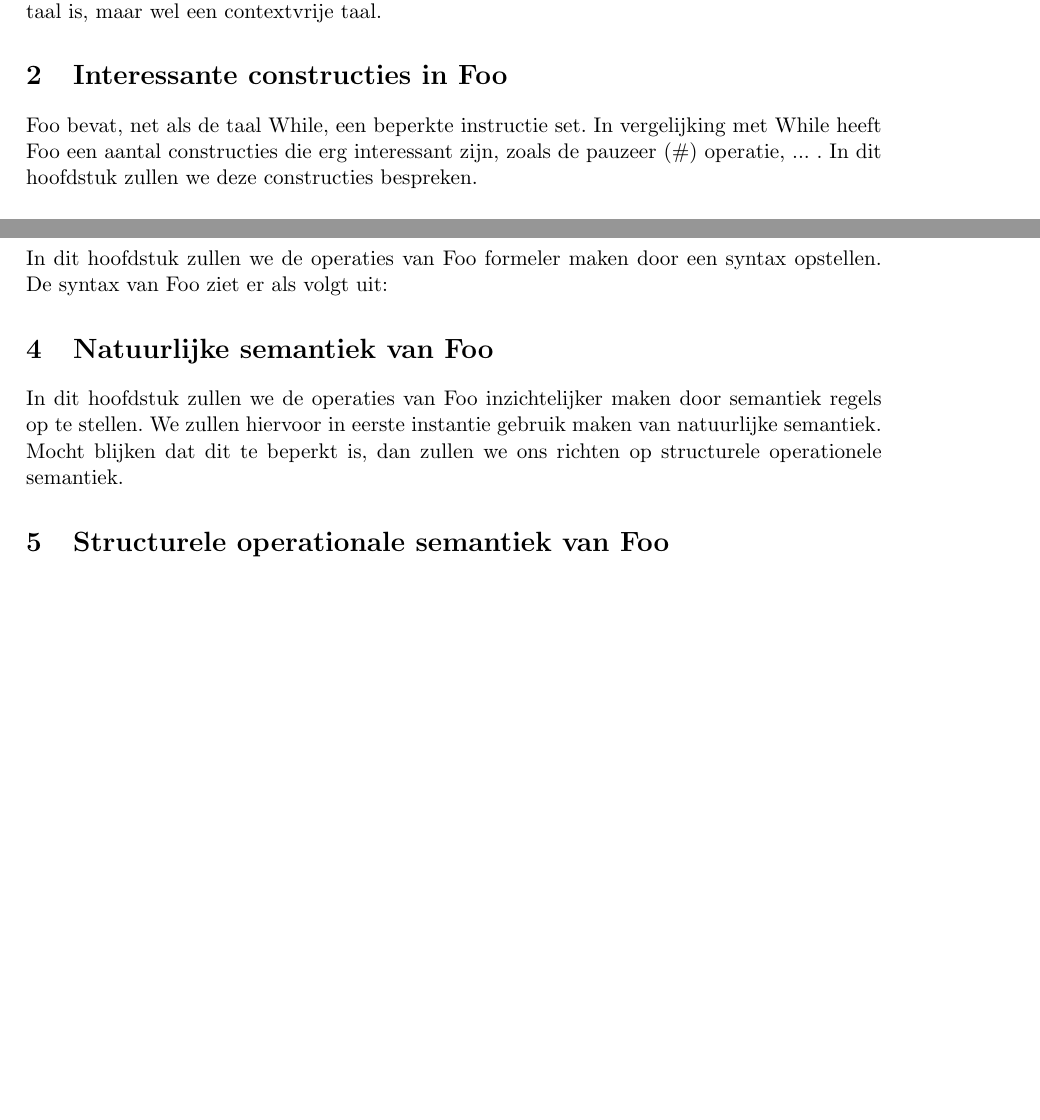
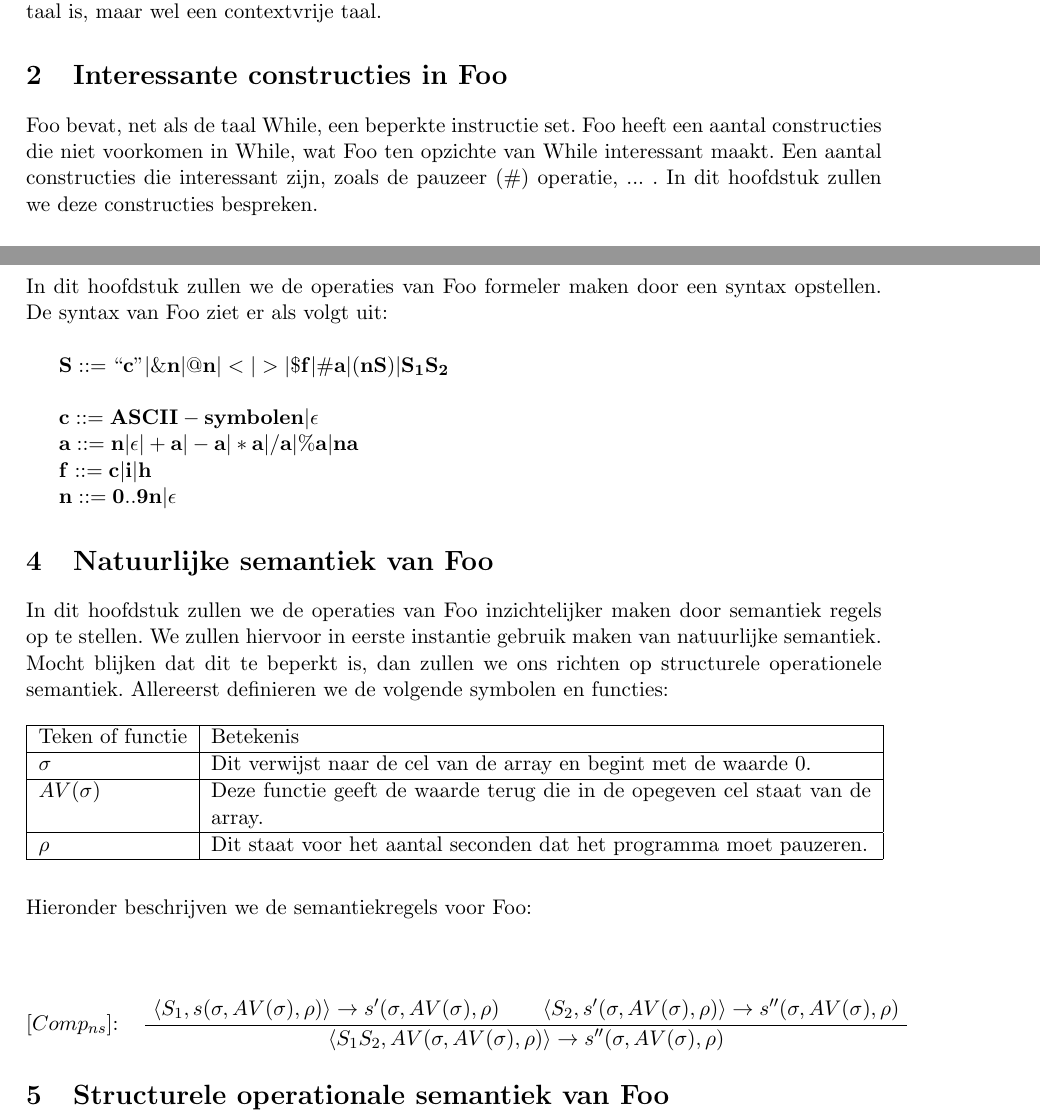
Before and after one commit to ToasterNL/S-C_2012, a LaTeX document (Werkstuk_Foo.tex): two parts of pages 2 and 3 of 3, joined at a grey line, cut so that both start at the same text, the shorter picture padded with empty space. Compiled offline with pdfLaTeX.

Commit message:
toevoeging natuurlijke semantiek

```diff
--- a/Werkstuk_Foo.tex
+++ b/Werkstuk_Foo.tex
@@ -1,5 +1,6 @@
 \documentclass[11pt]{article}
 \usepackage{a4wide, graphicx, fancyhdr, wrapfig, tabularx, amsmath, amssymb, hyperref, color, verbatim, nameref}
+\usepackage{bussproofs}
 \usepackage[english]{babel}
 \definecolor{linkcolour}{rgb}{0,0.2,0.6}
 \hypersetup{colorlinks,breaklinks,urlcolor=linkcolour, linkcolor=linkcolour}
@@ -82,7 +83,8 @@ In het werkstuk van Talen \& Automaten hebben we aangetoond dat Foo een niet-reg
 \section{Interessante constructies in Foo}
 
 Foo bevat, net als de taal While, een beperkte instructie set.
-In vergelijking met While heeft Foo een aantal constructies die erg interessant zijn, zoals de pauzeer (\#) operatie, ... .
+Foo heeft een aantal constructies die niet voorkomen in While, wat Foo ten opzichte van While interessant maakt.
+Een aantal constructies die interessant zijn, zoals de pauzeer (\#) operatie, ... .
 In dit hoofdstuk zullen we deze constructies bespreken.
 
 \subsection{Pauzeer operatie (\#)}
@@ -101,14 +103,55 @@ Om dit te simuleren moeten we de tijd op het moment van uitvoeren van de pauzeer
 \subsection{Fout afhandeling}
 
 \section{Syntax van Foo}
-In dit hoofdstuk zullen we de operaties van Foo formeler maken door een syntax opstellen. De syntax van Foo ziet er als volgt uit:
+In dit hoofdstuk zullen we de operaties van Foo formeler maken door een syntax opstellen.
+De syntax van Foo ziet er als volgt uit:
+\newline
+
+\begin{math}
+{\bf S::= ``c" | \&n | @n | < | > | \$f | \#a | (nS) | S_{1}S_{2} }
+\newline
+\newline
+\indent{\bf c::= ASCII-symbolen| \epsilon}
+\newline
+\indent{\bf a::= n | \epsilon | +a | -a | *a | /a | \%a | na}
+\newline
+\indent{\bf f::= c | i | h}
+\newline
+\indent{\bf n::= 0..9n | \epsilon}
+\end{math}
+
+
+
 
 
 \section{Natuurlijke semantiek van Foo}
-
 In dit hoofdstuk zullen we de operaties van Foo inzichtelijker maken door semantiek regels op te stellen.
 We zullen hiervoor in eerste instantie gebruik maken van natuurlijke semantiek.
 Mocht blijken dat dit te beperkt is, dan zullen we ons richten op structurele operationele semantiek.
+Allereerst definieren we de volgende symbolen en functies:
+\newline
+\newline
+\begin{tabular}{ | l | p{12cm} |}
+    \hline
+    Teken of functie & Betekenis \\ \hline
+    \begin{math} \sigma \end{math} &  Dit verwijst naar de cel van de array en begint met de waarde 0. \\ \hline
+    \begin{math} AV(\sigma) \end{math} & Deze functie geeft de waarde terug die in de opegeven cel staat van de array. \\ \hline
+    \begin{math} \rho \end{math} &  Dit staat voor het aantal seconden dat het programma moet pauzeren. \\ \hline
+
+\end{tabular}
+\newline
+\newline
+\newline
+Hieronder beschrijven we de semantiekregels voor Foo:
+\newline
+
+\begin{prooftree}
+\LeftLabel{$[Comp_{ns}]$:\quad}
+\AxiomC{$\langle S_{1}, s(\sigma, AV(\sigma), \rho) \rangle \rightarrow s'(\sigma, AV(\sigma), \rho)$}
+\AxiomC{$\langle S_{2}, s'(\sigma, AV(\sigma), \rho) \rangle \rightarrow s''(\sigma, AV(\sigma), \rho)$}
+\BinaryInfC{$\langle S_{1}S_{2}, AV(\sigma, AV(\sigma), \rho) \rangle \rightarrow  s''(\sigma, AV(\sigma), \rho)$}
+\end{prooftree}
+
 
 
 \section{Structurele operationale semantiek van Foo}
```
